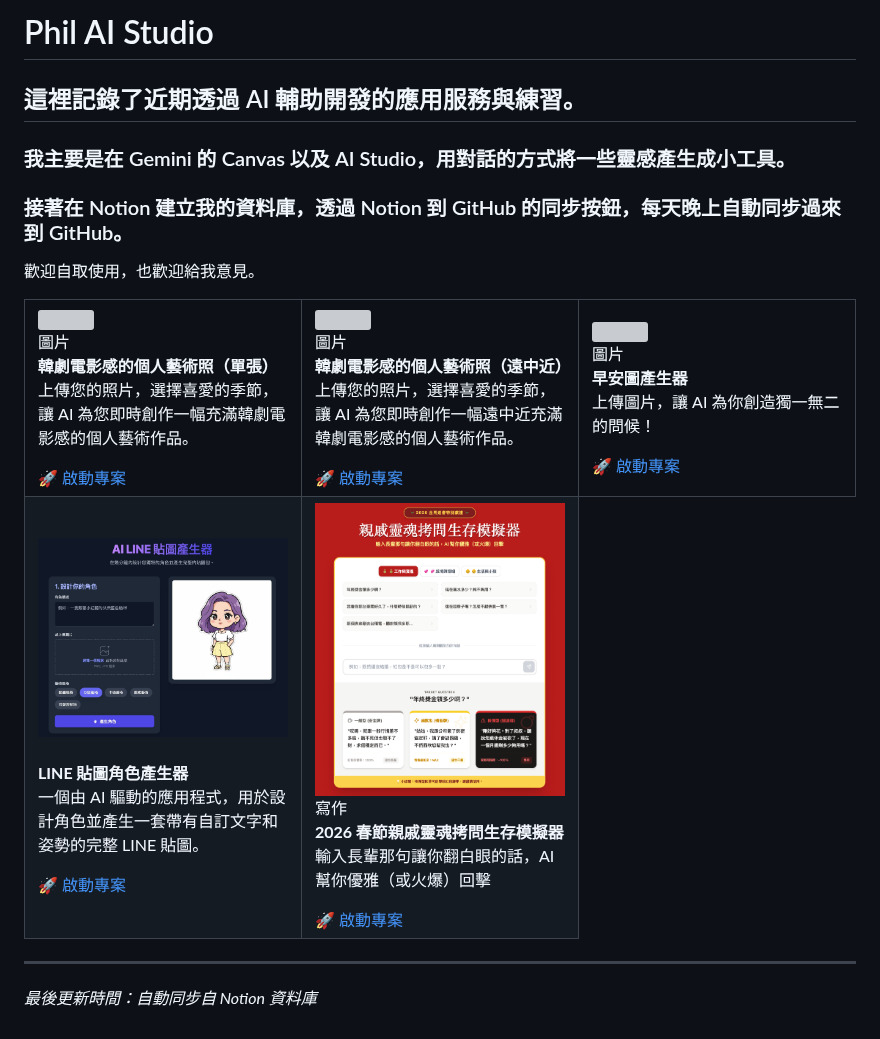
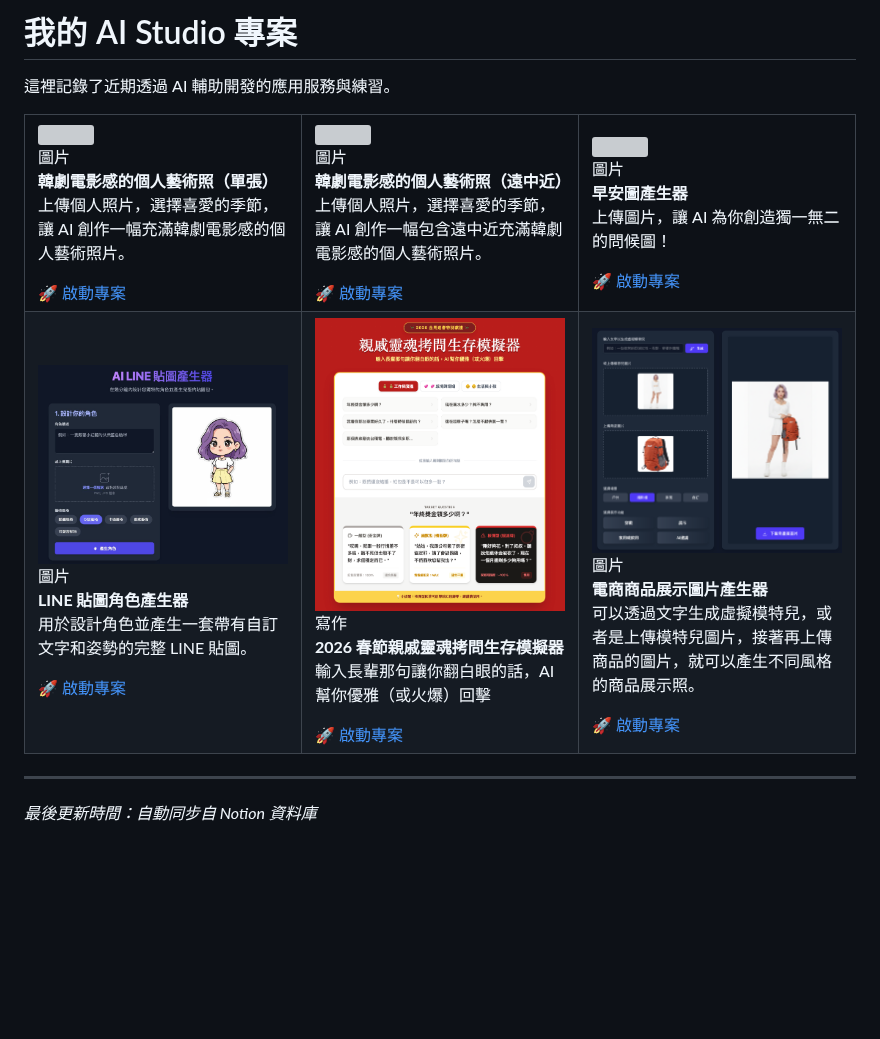
Before and after one commit to philko2017/phil-ai-studio, a Markdown page: README.md, the part around the change. GitHub-like rendering; pictures changed too: images/343f417a-df99-8090-aa9e-c5f9ba2fd94f.png (added); blank space fills up the shorter version; grey boxes are pictures that could not be loaded.

Commit message:
docs: auto-update projects and images from notion

```diff
--- a/README.md
+++ b/README.md
@@ -1,10 +1,6 @@
-# Phil AI Studio
+# 我的 AI Studio 專案
 
-## 這裡記錄了近期透過 AI 輔助開發的應用服務與練習。
-### 我主要是在 Gemini 的 Canvas 以及 AI Studio，用對話的方式將一些靈感產生成小工具。
-### 接著在 Notion 建立我的資料庫，透過 Notion 到 GitHub 的同步按鈕，每天晚上自動同步過來到 GitHub。
-
-歡迎自取使用，也歡迎給我意見。
+這裡記錄了近期透過 AI 輔助開發的應用服務與練習。
 
 <table border='0'><tr>
 <td width="33%" valign="top">
@@ -13,7 +9,7 @@
   <div style="padding: 10px 0;">
     <span style="font-size: 0.8em; background: #f0f0f0; padding: 2px 6px; border-radius: 4px;">圖片</span><br>
     <strong style="font-size: 1.1em; display: block; margin-top: 5px;">韓劇電影感的個人藝術照（單張）</strong>
-    <p style="font-size: 0.9em; color: #666; line-height: 1.4;">上傳您的照片，選擇喜愛的季節，讓 AI 為您即時創作一幅充滿韓劇電影感的個人藝術作品。</p>
+    <p style="font-size: 0.9em; color: #666; line-height: 1.4;">上傳個人照片，選擇喜愛的季節，讓 AI 創作一幅充滿韓劇電影感的個人藝術照片。</p>
     <a href="https://ai.studio/apps/drive/1BssegwXp9uQPFaVU4OmXxOT132mdZ0PH?fullscreenApplet=true" target="_blank" style="text-decoration: none; color: #0366d6;">🚀 啟動專案</a>
   </div>
 </td>
@@ -23,7 +19,7 @@
   <div style="padding: 10px 0;">
     <span style="font-size: 0.8em; background: #f0f0f0; padding: 2px 6px; border-radius: 4px;">圖片</span><br>
     <strong style="font-size: 1.1em; display: block; margin-top: 5px;">韓劇電影感的個人藝術照（遠中近）</strong>
-    <p style="font-size: 0.9em; color: #666; line-height: 1.4;">上傳您的照片，選擇喜愛的季節，讓 AI 為您即時創作一幅遠中近充滿韓劇電影感的個人藝術作品。</p>
+    <p style="font-size: 0.9em; color: #666; line-height: 1.4;">上傳個人照片，選擇喜愛的季節，讓 AI 創作一幅包含遠中近充滿韓劇電影感的個人藝術照片。</p>
     <a href="https://ai.studio/apps/drive/1uCR8pReGWXd5uVoi_Tt7NytkenfUYaoA?fullscreenApplet=true" target="_blank" style="text-decoration: none; color: #0366d6;">🚀 啟動專案</a>
   </div>
 </td>
@@ -33,7 +29,7 @@
   <div style="padding: 10px 0;">
     <span style="font-size: 0.8em; background: #f0f0f0; padding: 2px 6px; border-radius: 4px;">圖片</span><br>
     <strong style="font-size: 1.1em; display: block; margin-top: 5px;">早安圖產生器</strong>
-    <p style="font-size: 0.9em; color: #666; line-height: 1.4;">上傳圖片，讓 AI 為你創造獨一無二的問候！</p>
+    <p style="font-size: 0.9em; color: #666; line-height: 1.4;">上傳圖片，讓 AI 為你創造獨一無二的問候圖！</p>
     <a href="https://ai.studio/apps/b0b65972-391a-45fc-9280-baf21e23042f?fullscreenApplet=true" target="_blank" style="text-decoration: none; color: #0366d6;">🚀 啟動專案</a>
   </div>
 </td></tr><tr>
@@ -41,9 +37,9 @@
   <img src="./images/342f417a-df99-80ba-82e2-cd9b6ae2c3ba.png" width="100%" style="border-radius:10px; border: 1px solid #eee;">
   <br>
   <div style="padding: 10px 0;">
-    <span style="font-size: 0.8em; background: #f0f0f0; padding: 2px 6px; border-radius: 4px;"></span><br>
+    <span style="font-size: 0.8em; background: #f0f0f0; padding: 2px 6px; border-radius: 4px;">圖片</span><br>
     <strong style="font-size: 1.1em; display: block; margin-top: 5px;">LINE 貼圖角色產生器</strong>
-    <p style="font-size: 0.9em; color: #666; line-height: 1.4;">一個由 AI 驅動的應用程式，用於設計角色並產生一套帶有自訂文字和姿勢的完整 LINE 貼圖。</p>
+    <p style="font-size: 0.9em; color: #666; line-height: 1.4;">用於設計角色並產生一套帶有自訂文字和姿勢的完整 LINE 貼圖。</p>
     <a href="https://ai.studio/apps/2302795a-a0e6-4534-bc6c-b69ef10d21bc?fullscreenApplet=true" target="_blank" style="text-decoration: none; color: #0366d6;">🚀 啟動專案</a>
   </div>
 </td>
@@ -56,6 +52,16 @@
     <p style="font-size: 0.9em; color: #666; line-height: 1.4;">輸入長輩那句讓你翻白眼的話，AI 幫你優雅（或火爆）回擊</p>
     <a href="https://gemini.google.com/share/aee4dbd6e9d0" target="_blank" style="text-decoration: none; color: #0366d6;">🚀 啟動專案</a>
   </div>
+</td>
+<td width="33%" valign="top">
+  <img src="./images/343f417a-df99-8090-aa9e-c5f9ba2fd94f.png" width="100%" style="border-radius:10px; border: 1px solid #eee;">
+  <br>
+  <div style="padding: 10px 0;">
+    <span style="font-size: 0.8em; background: #f0f0f0; padding: 2px 6px; border-radius: 4px;">圖片</span><br>
+    <strong style="font-size: 1.1em; display: block; margin-top: 5px;">電商商品展示圖片產生器</strong>
+    <p style="font-size: 0.9em; color: #666; line-height: 1.4;">可以透過文字生成虛擬模特兒，或者是上傳模特兒圖片，接著再上傳商品的圖片，就可以產生不同風格的商品展示照。</p>
+    <a href="https://ai.studio/apps/ec466d0e-b5ec-4707-9db5-c884fc55c803?fullscreenApplet=true" target="_blank" style="text-decoration: none; color: #0366d6;">🚀 啟動專案</a>
+  </div>
 </td></tr></table>
 
 ---
```
